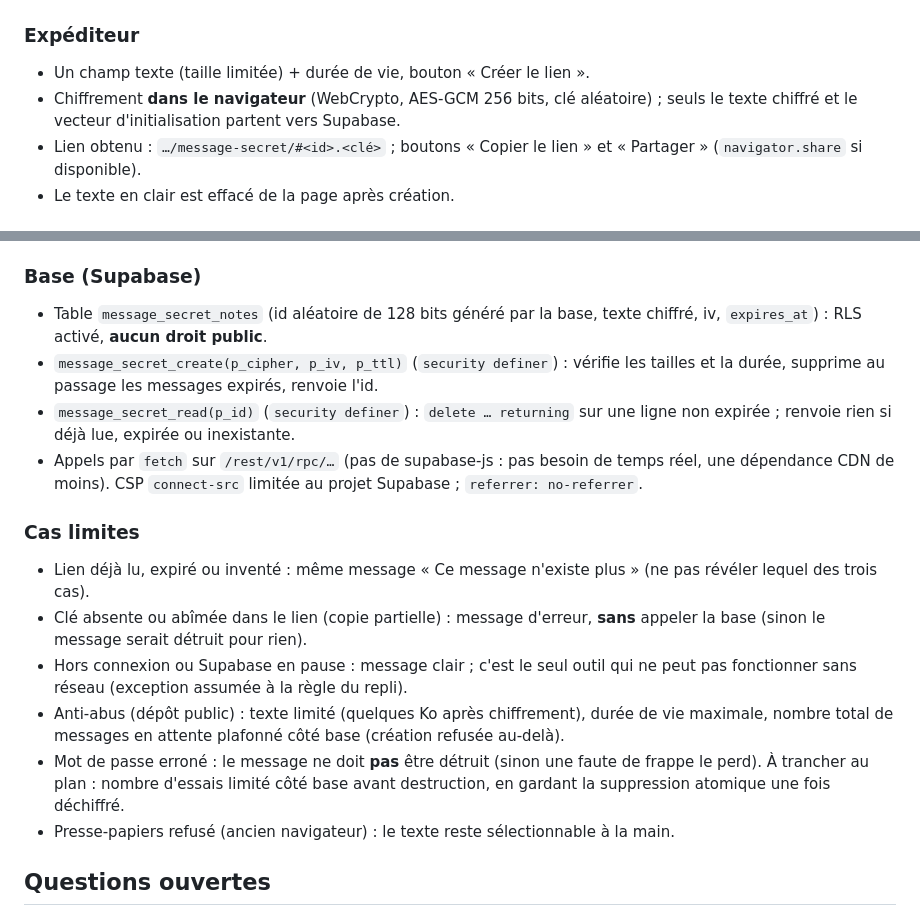
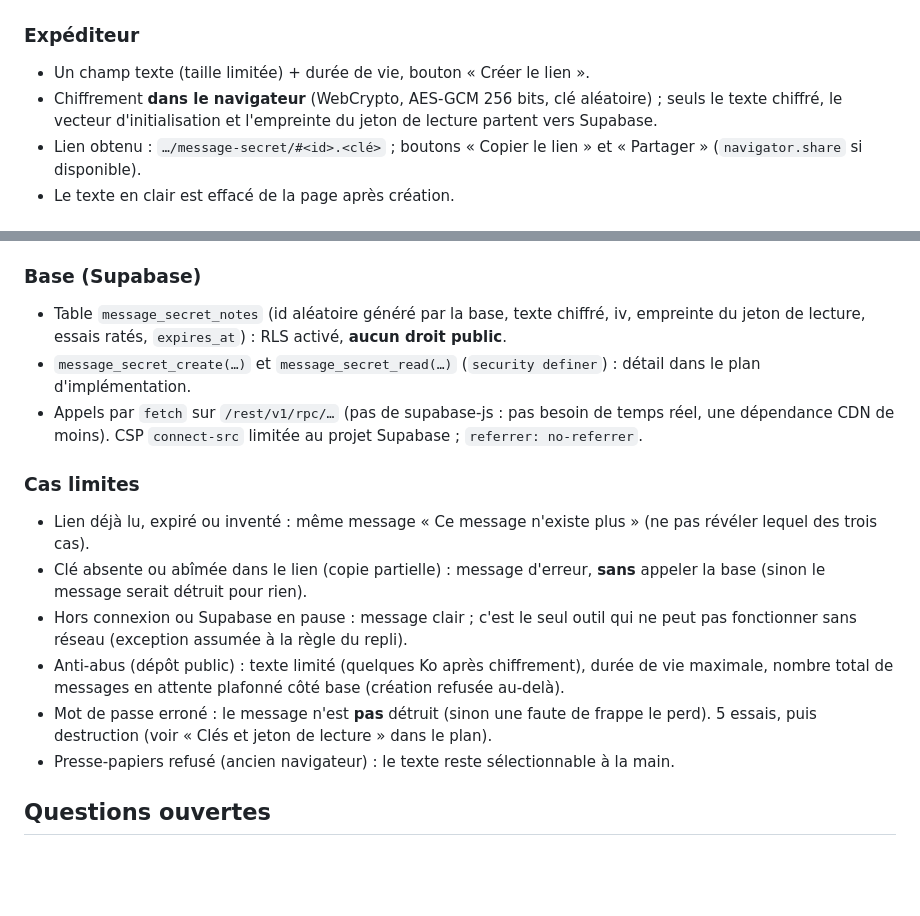
Before and after one commit to Moise-ALI/boardbox, a Markdown page: claude/features/message-secret.md, 2 parts joined by grey strips. Drawn GitHub-style; blank space fills up the shorter version.

```diff
--- a/claude/features/message-secret.md
+++ b/claude/features/message-secret.md
@@ -24,7 +24,7 @@ Aucune logique existante ne fait déjà ce travail. Réutilisés : `commun/supab
 
 ### Expéditeur
 - Un champ texte (taille limitée) + durée de vie, bouton « Créer le lien ».
-- Chiffrement **dans le navigateur** (WebCrypto, AES-GCM 256 bits, clé aléatoire) ; seuls le texte chiffré et le vecteur d'initialisation partent vers Supabase.
+- Chiffrement **dans le navigateur** (WebCrypto, AES-GCM 256 bits, clé aléatoire) ; seuls le texte chiffré, le vecteur d'initialisation et l'empreinte du jeton de lecture partent vers Supabase.
 - Lien obtenu : `…/message-secret/#<id>.<clé>` ; boutons « Copier le lien » et « Partager » (`navigator.share` si disponible).
 - Le texte en clair est effacé de la page après création.
 
@@ -35,9 +35,8 @@ Aucune logique existante ne fait déjà ce travail. Réutilisés : `commun/supab
 - L'adresse est nettoyée (`history.replaceState`) pour que la clé ne reste pas dans l'historique du navigateur.
 
 ### Base (Supabase)
-- Table `message_secret_notes` (id aléatoire de 128 bits généré par la base, texte chiffré, iv, `expires_at`) : RLS activé, **aucun droit public**.
-- `message_secret_create(p_cipher, p_iv, p_ttl)` (`security definer`) : vérifie les tailles et la durée, supprime au passage les messages expirés, renvoie l'id.
-- `message_secret_read(p_id)` (`security definer`) : `delete … returning` sur une ligne non expirée ; renvoie rien si déjà lue, expirée ou inexistante.
+- Table `message_secret_notes` (id aléatoire généré par la base, texte chiffré, iv, empreinte du jeton de lecture, essais ratés, `expires_at`) : RLS activé, **aucun droit public**.
+- `message_secret_create(…)` et `message_secret_read(…)` (`security definer`) : détail dans le plan d'implémentation.
 - Appels par `fetch` sur `/rest/v1/rpc/…` (pas de supabase-js : pas besoin de temps réel, une dépendance CDN de moins). CSP `connect-src` limitée au projet Supabase ; `referrer: no-referrer`.
 
 ### Cas limites
@@ -46,7 +45,7 @@ Aucune logique existante ne fait déjà ce travail. Réutilisés : `commun/supab
 - Clé absente ou abîmée dans le lien (copie partielle) : message d'erreur, **sans** appeler la base (sinon le message serait détruit pour rien).
 - Hors connexion ou Supabase en pause : message clair ; c'est le seul outil qui ne peut pas fonctionner sans réseau (exception assumée à la règle du repli).
 - Anti-abus (dépôt public) : texte limité (quelques Ko après chiffrement), durée de vie maximale, nombre total de messages en attente plafonné côté base (création refusée au-delà).
-- Mot de passe erroné : le message ne doit **pas** être détruit (sinon une faute de frappe le perd). À trancher au plan : nombre d'essais limité côté base avant destruction, en gardant la suppression atomique une fois déchiffré.
+- Mot de passe erroné : le message n'est **pas** détruit (sinon une faute de frappe le perd). 5 essais, puis destruction (voir « Clés et jeton de lecture » dans le plan).
 - Presse-papiers refusé (ancien navigateur) : le texte reste sélectionnable à la main.
 
 ## Questions ouvertes
```
Also changed, not shown: other parts of claude/features/message-secret.md (+36 -1 lines).
